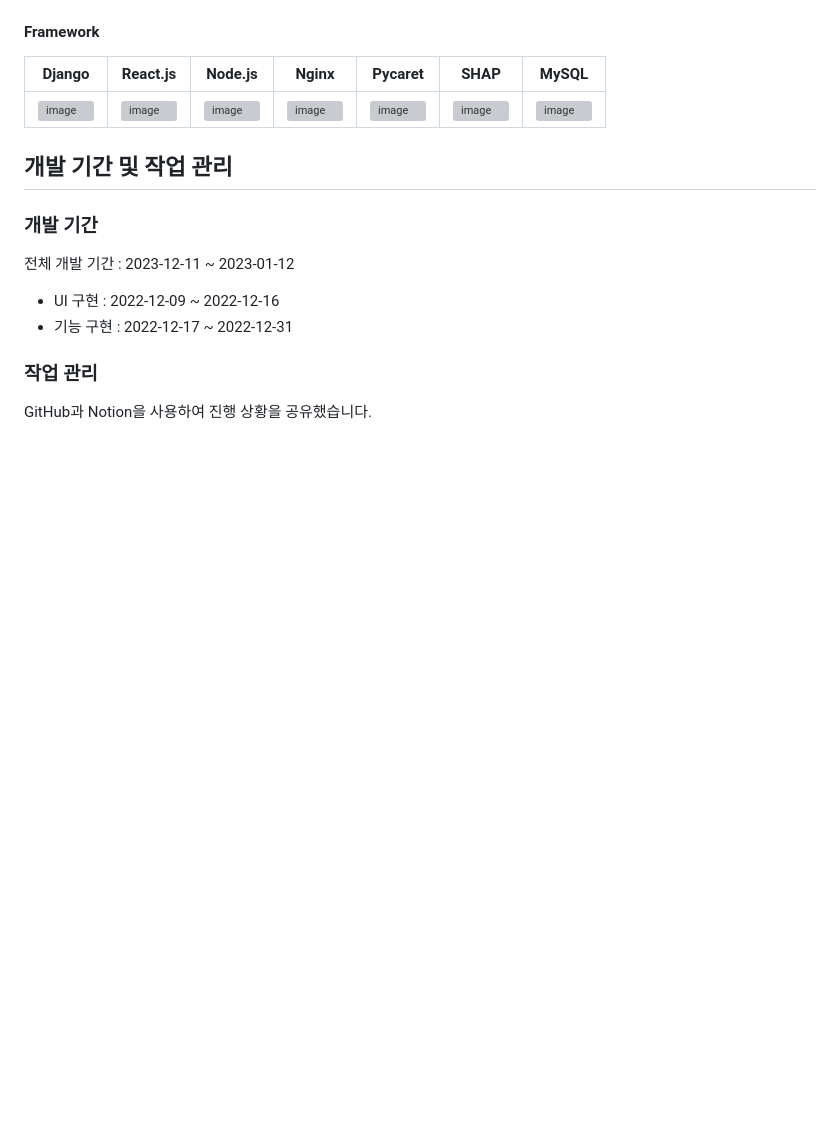
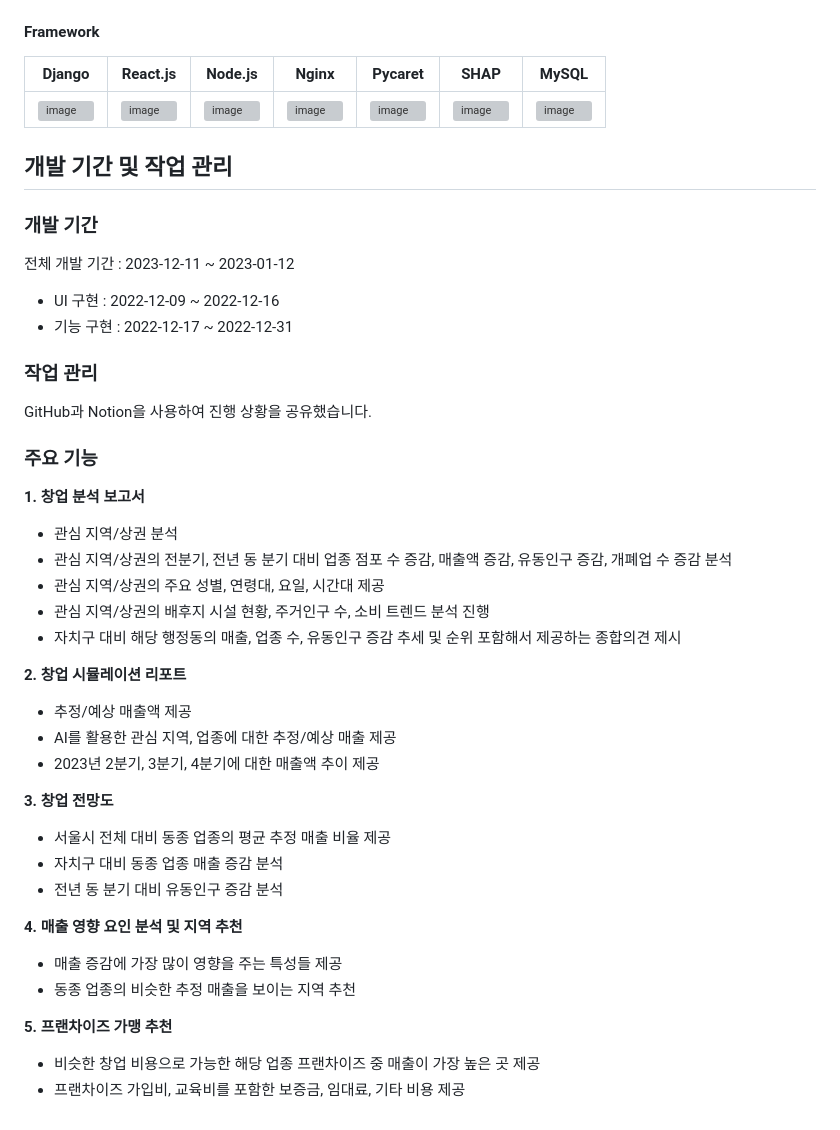
Before and after one commit to KT-AIvle-4th-Big-Project-Team2/SAI, a Markdown page: README.md, the part around the change. Rendered like a GitHub page; blank space fills up the shorter version; grey boxes are pictures that could not be loaded.

```diff
--- a/README.md
+++ b/README.md
@@ -40,3 +40,29 @@ AI를 활용한 창업 시뮬레이션 서비스
 
 ### 작업 관리
 GitHub과 Notion을 사용하여 진행 상황을 공유했습니다.
+
+### 주요 기능
+**1. 창업 분석 보고서**
+- 관심 지역/상권 분석
+- 관심 지역/상권의 전분기, 전년 동 분기 대비 업종 점포 수 증감, 매출액 증감, 유동인구 증감, 개폐업 수 증감 분석
+- 관심 지역/상권의 주요 성별, 연령대, 요일, 시간대 제공
+- 관심 지역/상권의 배후지 시설 현황, 주거인구 수, 소비 트렌드 분석 진행
+- 자치구 대비 해당 행정동의 매출, 업종 수, 유동인구 증감 추세 및 순위 포함해서 제공하는 종합의견 제시
+
+**2. 창업 시뮬레이션 리포트**
+- 추정/예상 매출액 제공
+- AI를 활용한 관심 지역, 업종에 대한 추정/예상 매출 제공
+- 2023년 2분기, 3분기, 4분기에 대한 매출액 추이 제공
+
+**3. 창업 전망도**
+- 서울시 전체 대비 동종 업종의 평균 추정 매출 비율 제공
+- 자치구 대비 동종 업종 매출 증감 분석
+- 전년 동 분기 대비 유동인구 증감 분석
+
+**4. 매출 영향 요인 분석 및 지역 추천**
+- 매출 증감에 가장 많이 영향을 주는 특성들 제공
+- 동종 업종의 비슷한 추정 매출을 보이는 지역 추천
+
+**5. 프랜차이즈 가맹 추천**
+- 비슷한 창업 비용으로 가능한 해당 업종 프랜차이즈 중 매출이 가장 높은 곳 제공
+- 프랜차이즈 가입비, 교육비를 포함한 보증금, 임대료, 기타 비용 제공
```
